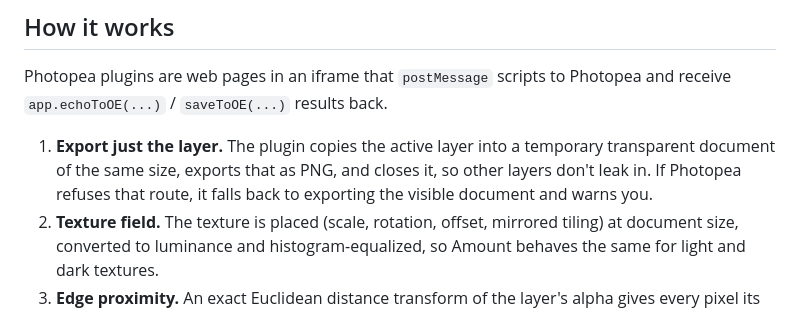
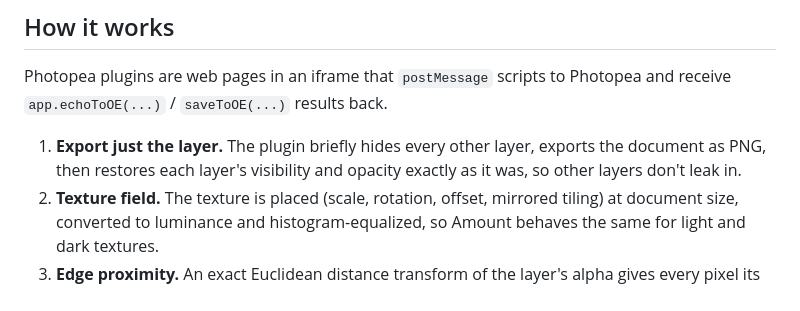
Before and after one commit to hjsolomon/De-Stressor, a Markdown page: README.md, the part around the change. GitHub-like rendering.

Commit message:
README: describe the in-place layer export
Co-Authored-By: Claude Opus 5.5 <noreply@anthropic.com>
Claude-Session: https://claude.ai/code/session_01PGzANGJh79kGnx22xcumH2

```diff
--- a/README.md
+++ b/README.md
@@ -44,10 +44,9 @@ Copy/paste and named presets save all settings, including which texture is selec
 Photopea plugins are web pages in an iframe that `postMessage` scripts to
 Photopea and receive `app.echoToOE(...)` / `saveToOE(...)` results back.
 
-1. **Export just the layer.** The plugin copies the active layer into a
-   temporary transparent document of the same size, exports that as PNG, and
-   closes it, so other layers don't leak in. If Photopea refuses that route,
-   it falls back to exporting the visible document and warns you.
+1. **Export just the layer.** The plugin briefly hides every other layer,
+   exports the document as PNG, then restores each layer's visibility and
+   opacity exactly as it was, so other layers don't leak in.
 2. **Texture field.** The texture is placed (scale, rotation, offset, mirrored
    tiling) at document size, converted to luminance and histogram-equalized,
    so Amount behaves the same for light and dark textures.
```
